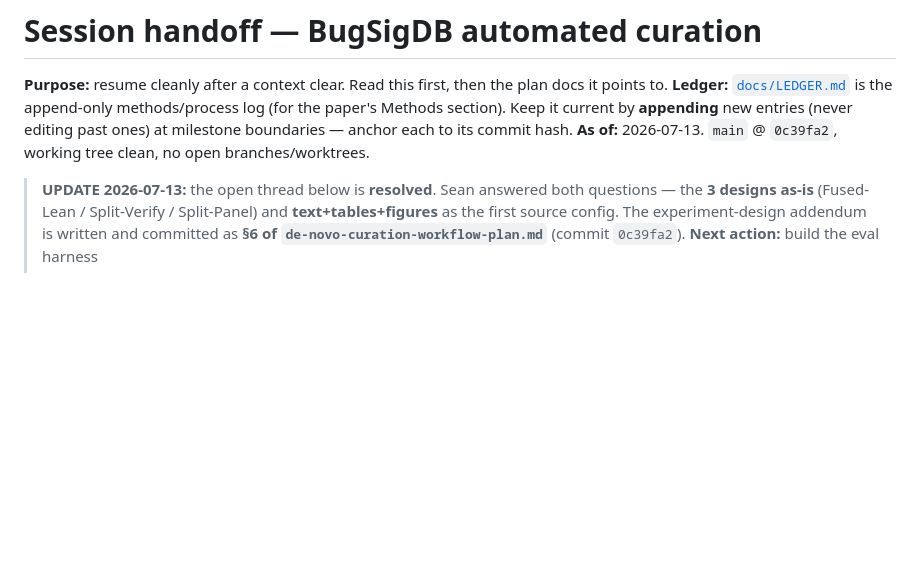
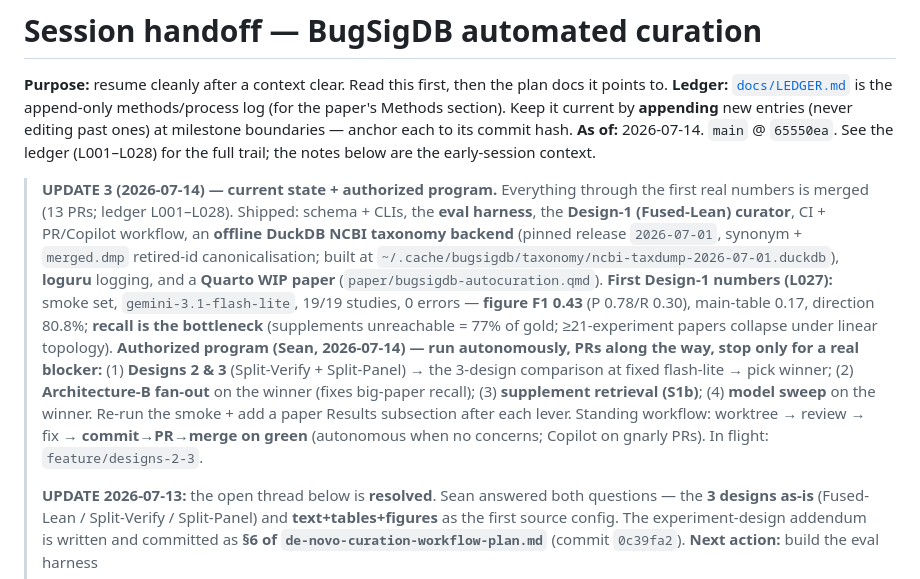
Before and after one commit to seandavi/bugsigdb-curation-tools, a Markdown page: docs/plans/SESSION-HANDOFF.md, the part around the change. Rendered like a GitHub page; blank space fills up the shorter version.

Commit message:
Refresh session handoff: current state + authorized build-out program
Context-clear insurance for the long autonomous run: records the merged state
(13 PRs, L001-L028), the first Design-1 numbers, and the authorized program
(Designs 2/3 -> Architecture-B -> supplements -> model sweep).

Co-Authored-By: Claude Opus 4.8 <noreply@anthropic.com>

```diff
--- a/docs/plans/SESSION-HANDOFF.md
+++ b/docs/plans/SESSION-HANDOFF.md
@@ -4,8 +4,25 @@
 **Ledger:** [`docs/LEDGER.md`](../LEDGER.md) is the append-only methods/process log (for the paper's
 Methods section). Keep it current by **appending** new entries (never editing past ones) at milestone
 boundaries — anchor each to its commit hash.
-**As of:** 2026-07-13. `main` @ `0c39fa2`, working tree clean, no open branches/worktrees.
+**As of:** 2026-07-14. `main` @ `65550ea`. See the ledger (L001–L028) for the full trail; the notes
+below are the early-session context.
 
+> **UPDATE 3 (2026-07-14) — current state + authorized program.** Everything through the first real
+> numbers is merged (13 PRs; ledger L001–L028). Shipped: schema + CLIs, the **eval harness**, the
+> **Design-1 (Fused-Lean) curator**, CI + PR/Copilot workflow, an **offline DuckDB NCBI taxonomy
+> backend** (pinned release `2026-07-01`, synonym + `merged.dmp` retired-id canonicalisation; built at
+> `~/.cache/bugsigdb/taxonomy/ncbi-taxdump-2026-07-01.duckdb`), **loguru** logging, and a **Quarto WIP
+> paper** (`paper/bugsigdb-autocuration.qmd`).
+> **First Design-1 numbers (L027):** smoke set, `gemini-3.1-flash-lite`, 19/19 studies, 0 errors —
+> **figure F1 0.43** (P 0.78/R 0.30), main-table 0.17, direction 80.8%; **recall is the bottleneck**
+> (supplements unreachable = 77% of gold; ≥21-experiment papers collapse under linear topology).
+> **Authorized program (Sean, 2026-07-14) — run autonomously, PRs along the way, stop only for a real
+> blocker:** (1) **Designs 2 & 3** (Split-Verify + Split-Panel) → the 3-design comparison at fixed
+> flash-lite → pick winner; (2) **Architecture-B fan-out** on the winner (fixes big-paper recall);
+> (3) **supplement retrieval (S1b)**; (4) **model sweep** on the winner. Re-run the smoke + add a paper
+> Results subsection after each lever. Standing workflow: worktree → review → fix → **commit→PR→merge
+> on green** (autonomous when no concerns; Copilot on gnarly PRs). In flight: `feature/designs-2-3`.
+>
 > **UPDATE 2026-07-13:** the open thread below is **resolved**. Sean answered both questions —
 > the **3 designs as-is** (Fused-Lean / Split-Verify / Split-Panel) and **text+tables+figures**
 > as the first source config. The experiment-design addendum is written and committed as **§6 of
```
